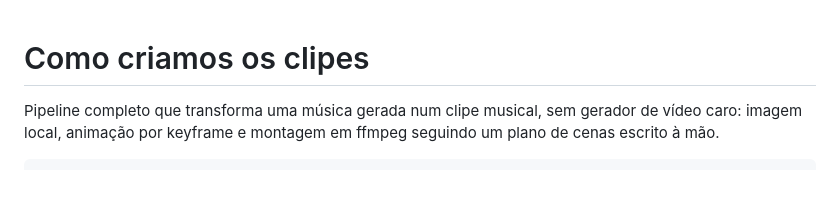
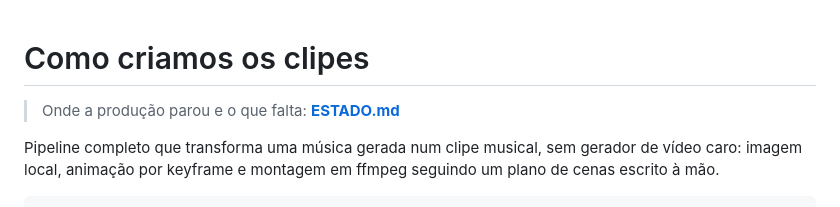
Before and after one commit to inematds/musicaclone, a Markdown page: docs/clipes/README.md, the part around the change. Rendered like a GitHub page; blank space fills up the shorter version.

```diff
--- a/docs/clipes/README.md
+++ b/docs/clipes/README.md
@@ -1,4 +1,6 @@
 # Como criamos os clipes
+
+> Onde a produção parou e o que falta: **[ESTADO.md](ESTADO.md)**
 
 Pipeline completo que transforma uma música gerada num clipe musical, sem
 gerador de vídeo caro: imagem local, animação por keyframe e montagem em ffmpeg
```
Also changed, not shown: README.md (+2 -0 lines), docs/clipes/ESTADO.md (added, +76 -0 lines).
